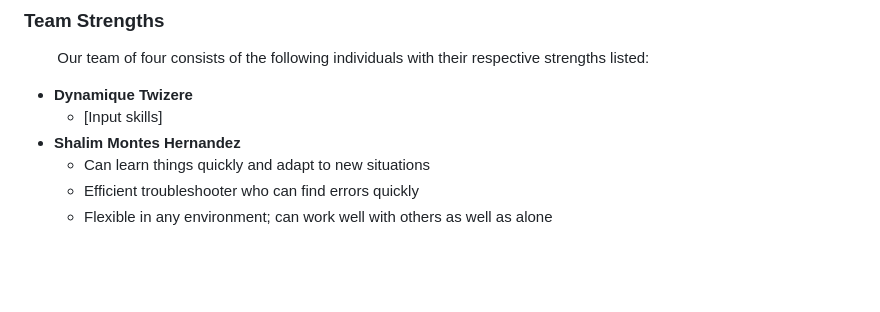
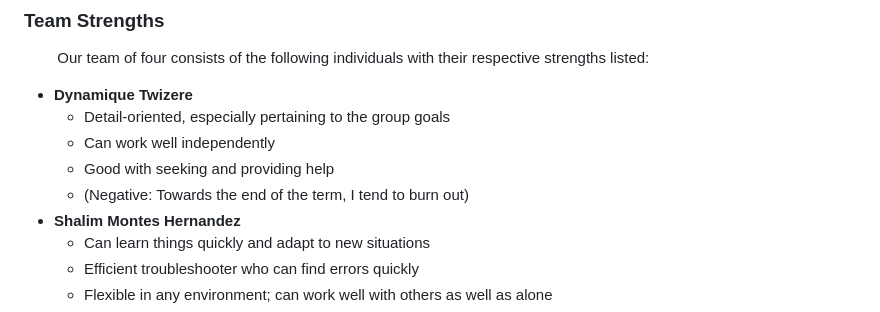
Before and after one commit to dynamiquet/Project-SAND, a Markdown page: ProjectProposalMaterial/Contract.md, the part around the change. Rendered like a GitHub page; blank space fills up the shorter version.

Commit message:
Added my skills in the contract

```diff
--- a/ProjectProposalMaterial/Contract.md
+++ b/ProjectProposalMaterial/Contract.md
@@ -32,7 +32,10 @@ In short, our team goal is as follows:
 
 &nbsp; &nbsp; &nbsp; &nbsp; Our team of four consists of the following individuals with their respective strengths listed:
 - **Dynamique Twizere**
-  - [Input skills]
+   - Detail-oriented, especially pertaining to the group goals
+   - Can work well independently
+   - Good with seeking and providing help
+   - (Negative: Towards the end of the term, I tend to burn out)
 - **Shalim Montes Hernandez**
    - Can learn things quickly and adapt to new situations
    - Efficient troubleshooter who can find errors quickly
```
